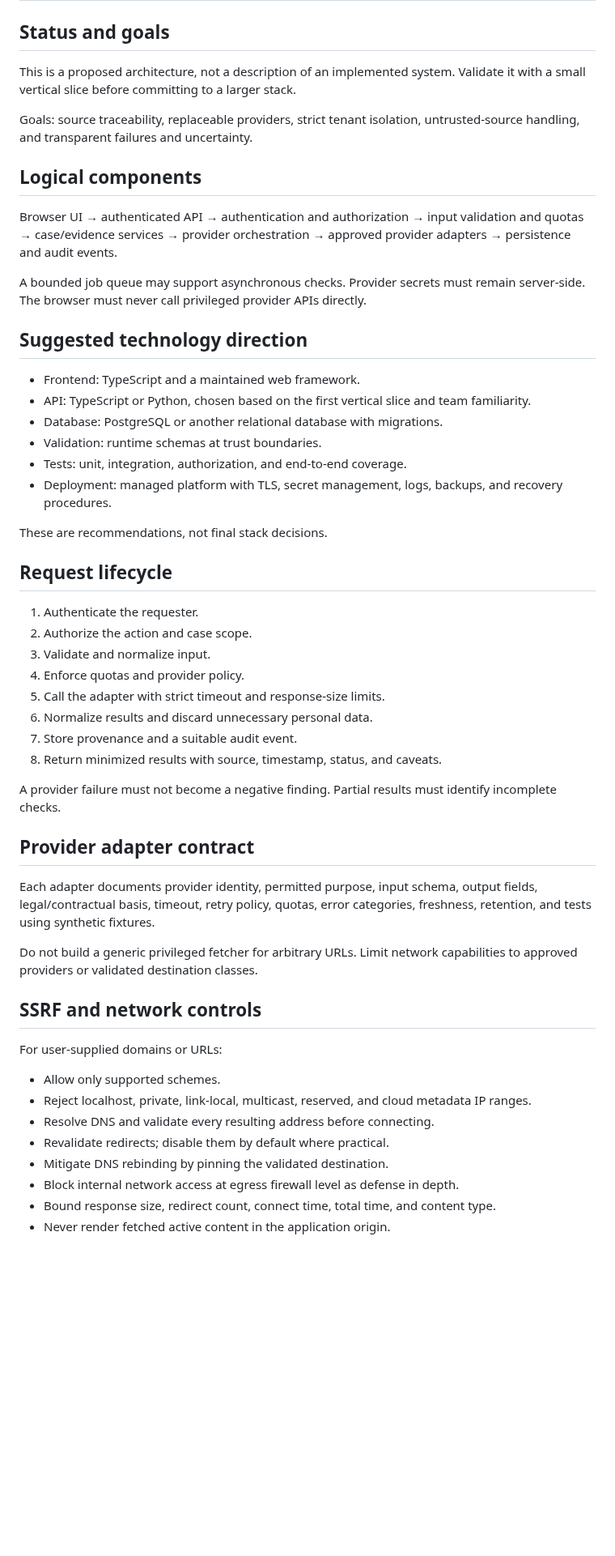
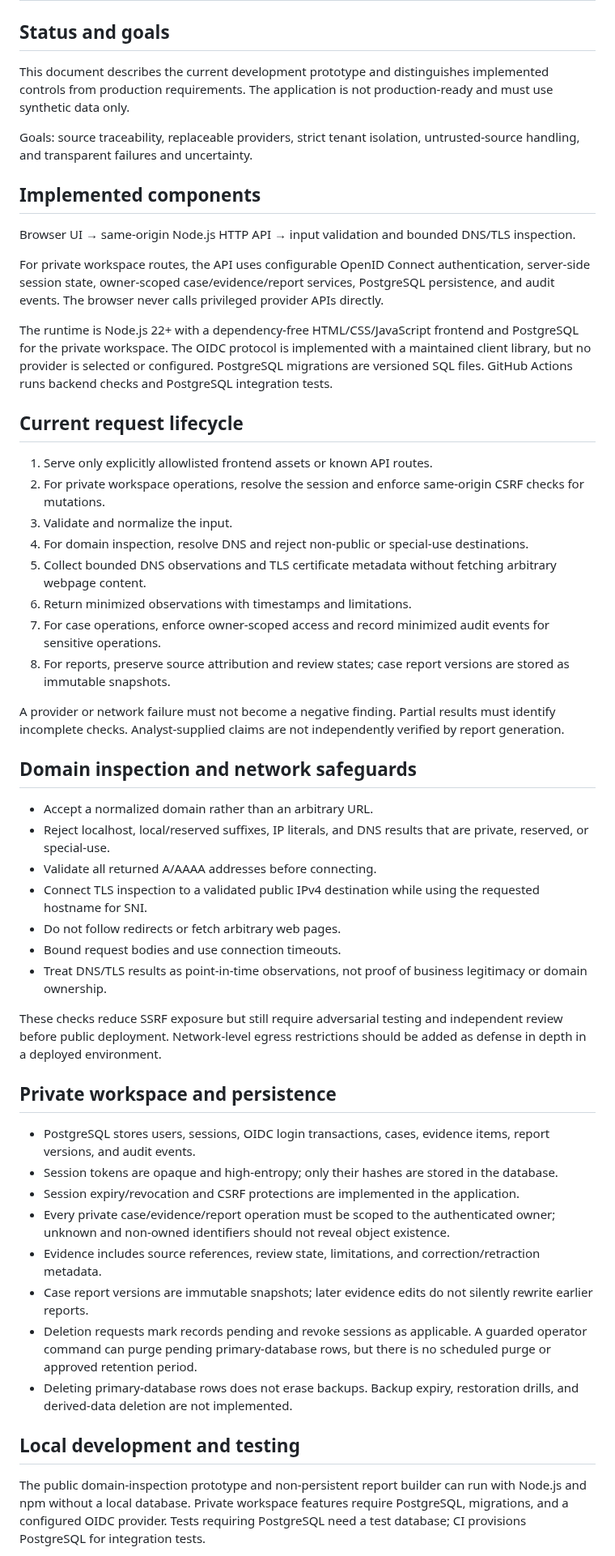
Before and after one commit to Sycosmile/tracelynt, a Markdown page: docs/ARCHITECTURE.md, the part around one of its changes. Shown at 81% size. Rendered like a GitHub page; blank space fills up the shorter version.

Commit message:
docs: distinguish implemented architecture from future controls

```diff
--- a/docs/ARCHITECTURE.md
+++ b/docs/ARCHITECTURE.md
@@ -2,55 +2,55 @@
 
 ## Status and goals
 
-This is a proposed architecture, not a description of an implemented system. Validate it with a small vertical slice before committing to a larger stack.
+This document describes the current development prototype and distinguishes implemented controls from production requirements. The application is not production-ready and must use synthetic data only.
 
 Goals: source traceability, replaceable providers, strict tenant isolation, untrusted-source handling, and transparent failures and uncertainty.
 
-## Logical components
+## Implemented components
 
-Browser UI → authenticated API → authentication and authorization → input validation and quotas → case/evidence services → provider orchestration → approved provider adapters → persistence and audit events.
+Browser UI → same-origin Node.js HTTP API → input validation and bounded DNS/TLS inspection.
 
-A bounded job queue may support asynchronous checks. Provider secrets must remain server-side. The browser must never call privileged provider APIs directly.
+For private workspace routes, the API uses configurable OpenID Connect authentication, server-side session state, owner-scoped case/evidence/report services, PostgreSQL persistence, and audit events. The browser never calls privileged provider APIs directly.
 
-## Suggested technology direction
+The runtime is Node.js 22+ with a dependency-free HTML/CSS/JavaScript frontend and PostgreSQL for the private workspace. The OIDC protocol is implemented with a maintained client library, but no provider is selected or configured. PostgreSQL migrations are versioned SQL files. GitHub Actions runs backend checks and PostgreSQL integration tests.
 
-- Frontend: TypeScript and a maintained web framework.
-- API: TypeScript or Python, chosen based on the first vertical slice and team familiarity.
-- Database: PostgreSQL or another relational database with migrations.
-- Validation: runtime schemas at trust boundaries.
-- Tests: unit, integration, authorization, and end-to-end coverage.
-- Deployment: managed platform with TLS, secret management, logs, backups, and recovery procedures.
+## Current request lifecycle
 
-These are recommendations, not final stack decisions.
+1. Serve only explicitly allowlisted frontend assets or known API routes.
+2. For private workspace operations, resolve the session and enforce same-origin CSRF checks for mutations.
+3. Validate and normalize the input.
+4. For domain inspection, resolve DNS and reject non-public or special-use destinations.
+5. Collect bounded DNS observations and TLS certificate metadata without fetching arbitrary webpage content.
+6. Return minimized observations with timestamps and limitations.
+7. For case operations, enforce owner-scoped access and record minimized audit events for sensitive operations.
+8. For reports, preserve source attribution and review states; case report versions are stored as immutable snapshots.
 
-## Request lifecycle
+A provider or network failure must not become a negative finding. Partial results must identify incomplete checks. Analyst-supplied claims are not independently verified by report generation.
 
-1. Authenticate the requester.
-2. Authorize the action and case scope.
-3. Validate and normalize input.
-4. Enforce quotas and provider policy.
-5. Call the adapter with strict timeout and response-size limits.
-6. Normalize results and discard unnecessary personal data.
-7. Store provenance and a suitable audit event.
-8. Return minimized results with source, timestamp, status, and caveats.
+## Domain inspection and network safeguards
 
-A provider failure must not become a negative finding. Partial results must identify incomplete checks.
+- Accept a normalized domain rather than an arbitrary URL.
+- Reject localhost, local/reserved suffixes, IP literals, and DNS results that are private, reserved, or special-use.
+- Validate all returned A/AAAA addresses before connecting.
+- Connect TLS inspection to a validated public IPv4 destination while using the requested hostname for SNI.
+- Do not follow redirects or fetch arbitrary web pages.
+- Bound request bodies and use connection timeouts.
+- Treat DNS/TLS results as point-in-time observations, not proof of business legitimacy or domain ownership.
 
-## Provider adapter contract
+These checks reduce SSRF exposure but still require adversarial testing and independent review before public deployment. Network-level egress restrictions should be added as defense in depth in a deployed environment.
 
-Each adapter documents provider identity, permitted purpose, input schema, output fields, legal/contractual basis, timeout, retry policy, quotas, error categories, freshness, retention, and tests using synthetic fixtures.
+## Private workspace and persistence
 
-Do not build a generic privileged fetcher for arbitrary URLs. Limit network capabilities to approved providers or validated destination classes.
+- PostgreSQL stores users, sessions, OIDC login transactions, cases, evidence items, report versions, and audit events.
+- Session tokens are opaque and high-entropy; only their hashes are stored in the database.
+- Session expiry/revocation and CSRF protections are implemented in the application.
+- Every private case/evidence/report operation must be scoped to the authenticated owner; unknown and non-owned identifiers should not reveal object existence.
+- Evidence includes source references, review state, limitations, and correction/retraction metadata.
+- Case report versions are immutable snapshots; later evidence edits do not silently rewrite earlier reports.
+- Deletion requests mark records pending and revoke sessions as applicable. A guarded operator command can purge pending primary-database rows, but there is no scheduled purge or approved retention period.
+- Deleting primary-database rows does not erase backups. Backup expiry, restoration drills, and derived-data deletion are not implemented.
 
-## SSRF and network controls
+## Local development and testing
 
-For user-supplied domains or URLs:
-- Allow only supported schemes.
-- Reject localhost, private, link-local, multicast, reserved, and cloud metadata IP ranges.
-- Resolve DNS and validate every resulting address before connecting.
-- Revalidate redirects; disable them by default where practical.
-- Mitigate DNS rebinding by pinning the validated destination.
-- Block internal network access at egress firewall level as defense in depth.
-- Bound response size, redirect count, connect time, total time, and content type.
-- Never render fetched active content in the application origin.
+The public domain-inspection prototype and non-persistent report builder can run with Node.js and npm without a local database. Private workspace features require PostgreSQL, migrations, and a configured OIDC provider. Tests requiring PostgreSQL need a test database; CI provisions PostgreSQL for integration tests.
 
```
Also changed, not shown: other parts of docs/ARCHITECTURE.md (+10 -19 lines).
